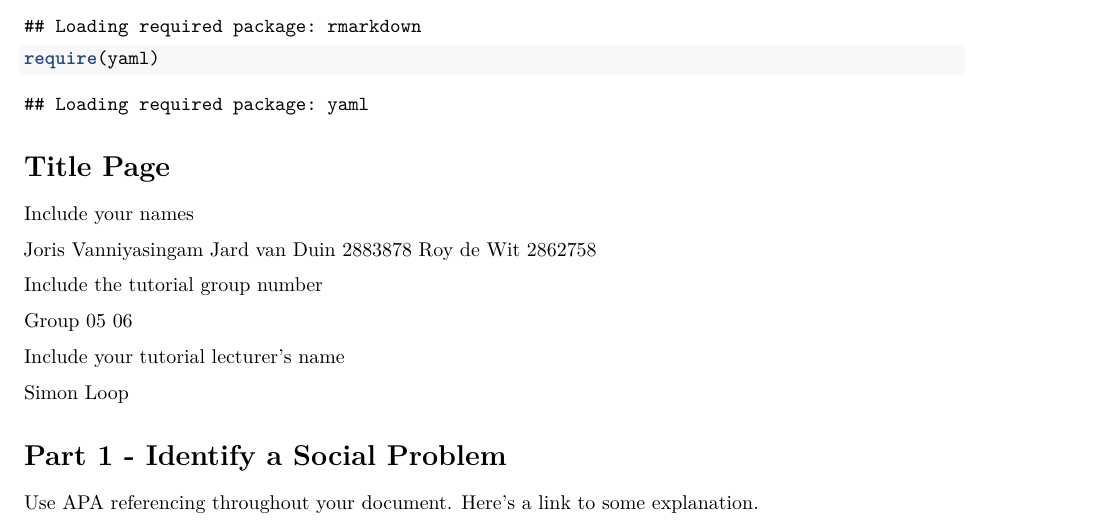
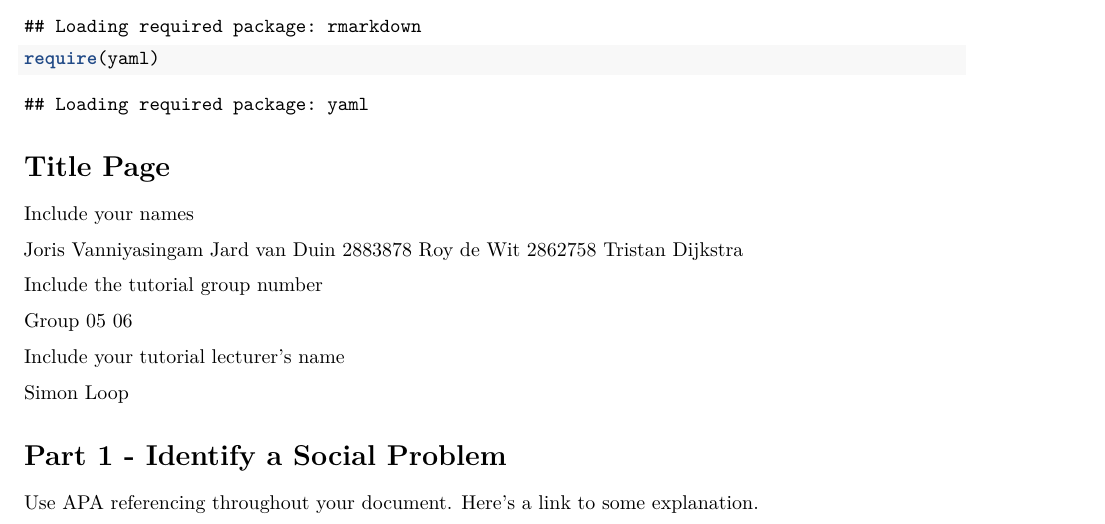
Before and after one commit to 1066121414/EBE_programming_05_06, an R Markdown document (Template_Assignment.Rmd): part of page 1 of 4, cut so that both start at the same text. Rendered offline with R 4.5, knitr and Pandoc, then LaTeX, with nearby package versions.

Commit message:
naam toegevoegd

```diff
--- a/Template_Assignment.Rmd
+++ b/Template_Assignment.Rmd
@@ -26,6 +26,7 @@ Include your names
 Joris Vanniyasingam
 Jard van Duin 2883878
 Roy de Wit 2862758
+Tristan Dijkstra
 
 Include the tutorial group number
 
```
